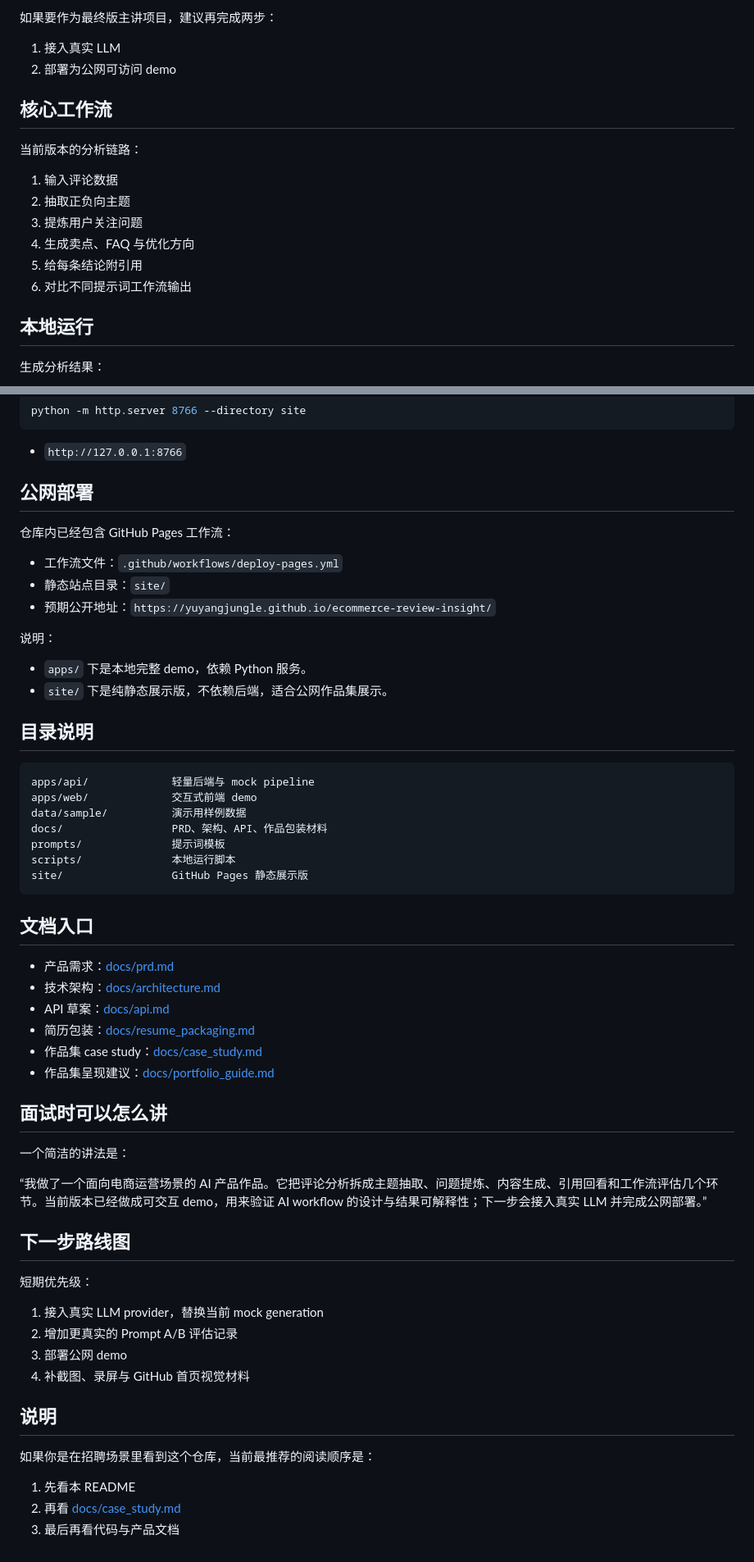
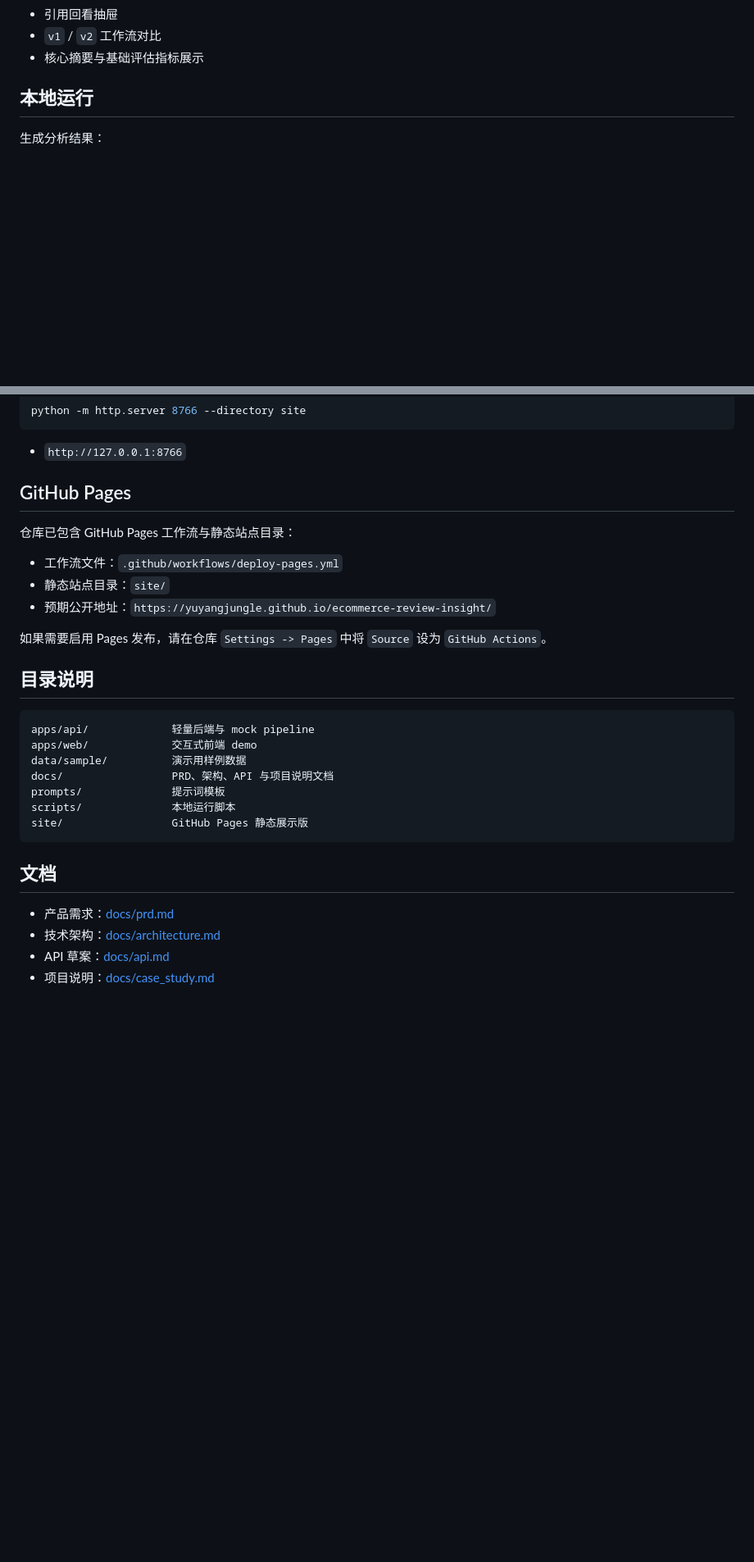
Before and after one commit to yuyangjungle/ecommerce-review-insight, a Markdown page: README.md, 2 parts joined by grey strips. Shown at 82% size. GitHub-like rendering; blank space fills up the shorter version.

````diff
--- a/README.md
+++ b/README.md
@@ -80,18 +45,6 @@
-如果要作为最终版主讲项目，建议再完成两步：
-
-1. 接入真实 LLM
-2. 部署为公网可访问 demo
-
-## 核心工作流
-
-当前版本的分析链路：
-
-1. 输入评论数据
-2. 抽取正负向主题
-3. 提炼用户关注问题
-4. 生成卖点、FAQ 与优化方向
-5. 给每条结论附引用
-6. 对比不同提示词工作流输出
+- 引用回看抽屉
+- `v1` / `v2` 工作流对比
+- 核心摘要与基础评估指标展示
 
 ## 本地运行
 
@@ -119,18 +72,15 @@ python -m http.server 8766 --directory site
 
 - `http://127.0.0.1:8766`
 
-## 公网部署
+## GitHub Pages
 
-仓库内已经包含 GitHub Pages 工作流：
+仓库已包含 GitHub Pages 工作流与静态站点目录：
 
 - 工作流文件：`.github/workflows/deploy-pages.yml`
 - 静态站点目录：`site/`
 - 预期公开地址：`https://yuyangjungle.github.io/ecommerce-review-insight/`
 
-说明：
-
-- `apps/` 下是本地完整 demo，依赖 Python 服务。
-- `site/` 下是纯静态展示版，不依赖后端，适合公网作品集展示。
+如果需要启用 Pages 发布，请在仓库 `Settings -> Pages` 中将 `Source` 设为 `GitHub Actions`。
 
 ## 目录说明
 
@@ -138,40 +88,15 @@ python -m http.server 8766 --directory site
 apps/api/             轻量后端与 mock pipeline
 apps/web/             交互式前端 demo
 data/sample/          演示用样例数据
-docs/                 PRD、架构、API、作品包装材料
+docs/                 PRD、架构、API 与项目说明文档
 prompts/              提示词模板
 scripts/              本地运行脚本
 site/                 GitHub Pages 静态展示版
 ```
 
-## 文档入口
+## 文档
 
 - 产品需求：[docs/prd.md](./docs/prd.md)
 - 技术架构：[docs/architecture.md](./docs/architecture.md)
 - API 草案：[docs/api.md](./docs/api.md)
-- 简历包装：[docs/resume_packaging.md](./docs/resume_packaging.md)
-- 作品集 case study：[docs/case_study.md](./docs/case_study.md)
-- 作品集呈现建议：[docs/portfolio_guide.md](./docs/portfolio_guide.md)
-
-## 面试时可以怎么讲
-
-一个简洁的讲法是：
-
-“我做了一个面向电商运营场景的 AI 产品作品。它把评论分析拆成主题抽取、问题提炼、内容生成、引用回看和工作流评估几个环节。当前版本已经做成可交互 demo，用来验证 AI workflow 的设计与结果可解释性；下一步会接入真实 LLM 并完成公网部署。”
-
-## 下一步路线图
-
-短期优先级：
-
-1. 接入真实 LLM provider，替换当前 mock generation
-2. 增加更真实的 Prompt A/B 评估记录
-3. 部署公网 demo
-4. 补截图、录屏与 GitHub 首页视觉材料
-
-## 说明
-
-如果你是在招聘场景里看到这个仓库，当前最推荐的阅读顺序是：
-
-1. 先看本 README
-2. 再看 [docs/case_study.md](./docs/case_study.md)
-3. 最后再看代码与产品文档
+- 项目说明：[docs/case_study.md](./docs/case_study.md)
````
Also changed, not shown: other parts of README.md (+25 -60 lines).
